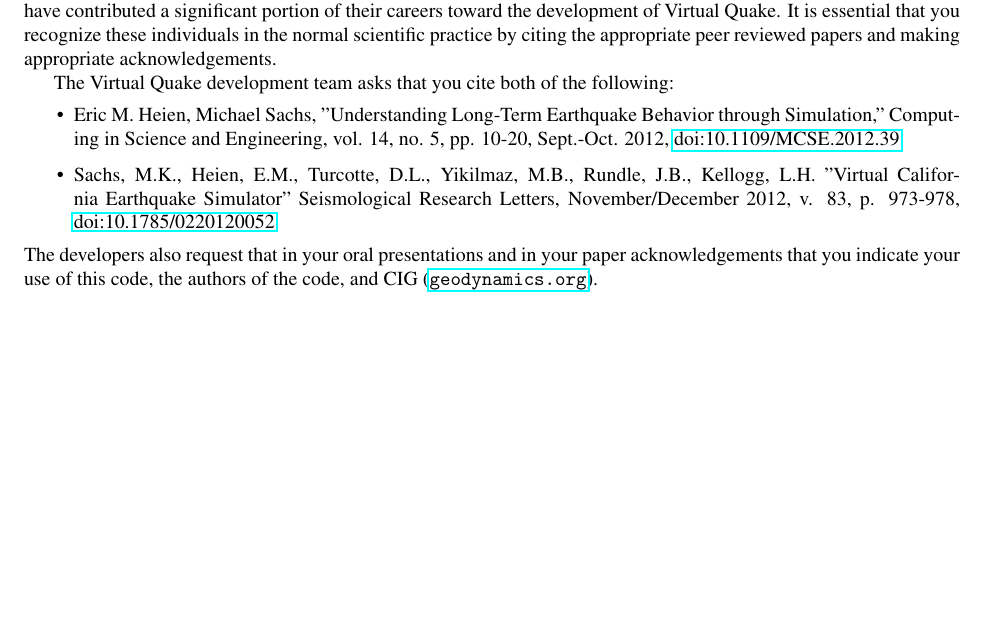
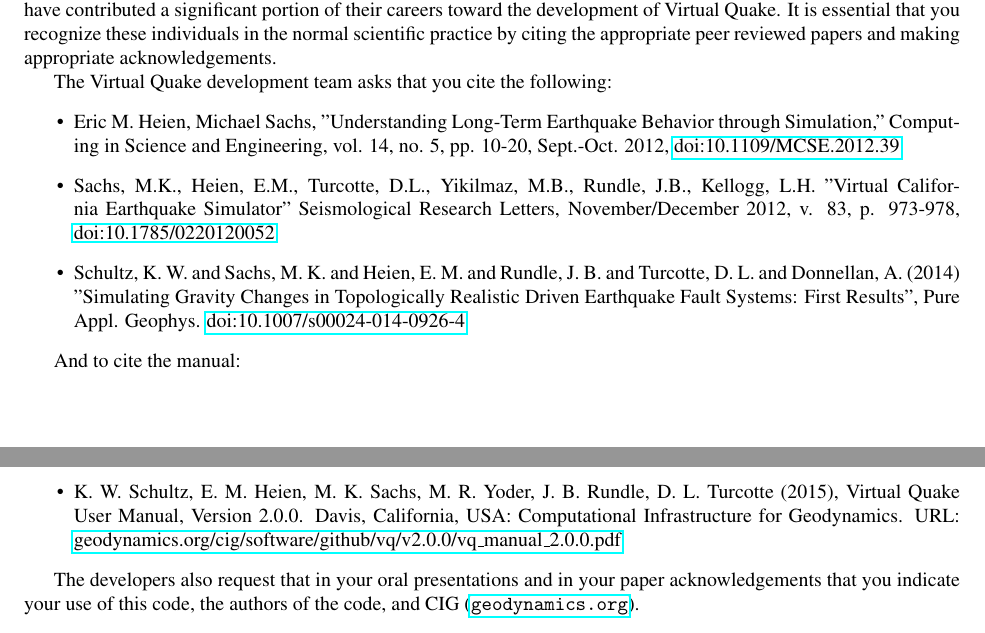
Before and after one commit to geodynamics/vq, a LaTeX thesis (doc/vq.tex): part of page 12 of 72 before the commit and two parts of pages 12 and 13 of 72 after it, the two joined at a grey line, cut so that both start at the same text, the shorter picture padded with empty space. Compiled offline with pdfLaTeX; the source files are stored in an older character set and shown here as Unicode.

Commit message:
Updated citation information

```diff
--- a/doc/vq.tex
+++ b/doc/vq.tex
@@ -193,7 +193,7 @@
 practice by citing the appropriate peer reviewed papers and making
 appropriate acknowledgements.
 
-The Virtual Quake development team asks that you cite both of
+The Virtual Quake development team asks that you cite
 the following:
 \begin{itemize}
 \item Eric M. Heien, Michael Sachs, "Understanding Long-Term Earthquake Behavior through Simulation," Computing in Science and Engineering, vol. 14, no. 5, pp. 10-20, Sept.-Oct. 2012, \href{http://dx.doi.org/10.1109/MCSE.2012.39}{doi:10.1109/MCSE.2012.39}
@@ -201,7 +201,14 @@
 J.B., Kellogg, L.H. ''Virtual California Earthquake Simulator''
 Seismological Research Letters, November/December 2012, v. 83, p.
 973-978, \href{http://dx.doi.org/10.1785/0220120052}{doi:10.1785/0220120052}
+\item Schultz, K. W. and Sachs, M. K. and Heien, E. M. and Rundle, J. B. and Turcotte, D. L. and Donnellan, A. (2014) "Simulating Gravity Changes in Topologically Realistic Driven Earthquake Fault Systems: First Results", Pure Appl. Geophys. \href{http://dx.doi.org/10.1007/s00024-014-0926-4}{doi:10.1007/s00024-014-0926-4}
 \end{itemize}
+
+And to cite the manual:
+\begin{itemize}
+\item K. W. Schultz, E. M. Heien, M. K. Sachs, M. R. Yoder, J. B. Rundle, D. L. Turcotte (2015), Virtual Quake User Manual, Version 2.0.0. Davis, California, USA: Computational Infrastructure for Geodynamics. URL:  \href{http://geodynamics.org/cig/software/github/vq/v2.0.0/vq_manual_2.0.0.pdf}{geodynamics.org/cig/software/github/vq/v2.0.0/vq\_manual\_2.0.0.pdf}
+\end{itemize}
+
 The developers also request that in your oral presentations and in
 your paper acknowledgements that you indicate your use of this code,
 the authors of the code, and CIG \url{geodynamics.org}.
```
